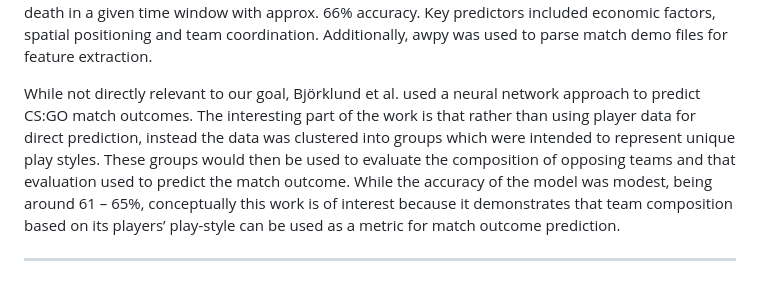
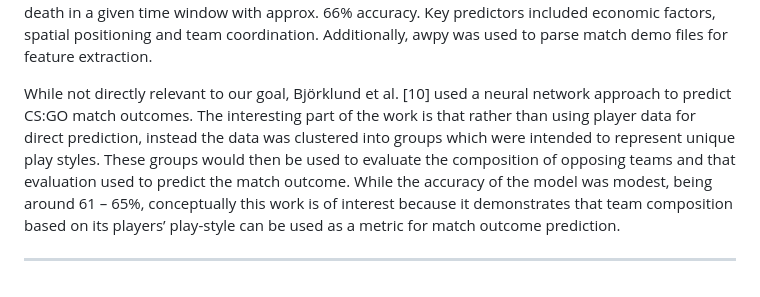
Before and after one commit to 00riddle00/cs2-rop, a Markdown page: DESCRIPTION_PARAMETERS.md, the part around the change. Rendered like a GitHub page.

```diff
--- a/DESCRIPTION_PARAMETERS.md
+++ b/DESCRIPTION_PARAMETERS.md
@@ -138,6 +138,6 @@ There are a few deep-learning solutions to the CS2 round prediction problem that
 
 Xia et al. [9] focused on round win and match win predictions using XGBoost, Logistic regression and Decision tree ML methods. While the data was limited to CS:GO professional matches from 2022 and only the matches happening in the Dust2 map, the results showed that both XGBoost and Logistic regression could be used to effectively predict match wins with approx. 86% accuracy, and player death in a given time window with approx. 66% accuracy. Key predictors included economic factors, spatial positioning and team coordination. Additionally, awpy was used to parse match demo files for feature extraction.
 
-While not directly relevant to our goal, Björklund et al. used a neural network approach to predict CS:GO match outcomes. The interesting part of the work is that rather than using player data for direct prediction, instead the data was clustered into groups which were intended to represent unique play styles. These groups would then be used to evaluate the composition of opposing teams and that evaluation used to predict the match outcome. While the accuracy of the model was modest, being around 61 – 65%, conceptually this work is of interest because it demonstrates that team composition based on its players’ play-style can be used as a metric for match outcome prediction.
+While not directly relevant to our goal, Björklund et al. [10] used a neural network approach to predict CS:GO match outcomes. The interesting part of the work is that rather than using player data for direct prediction, instead the data was clustered into groups which were intended to represent unique play styles. These groups would then be used to evaluate the composition of opposing teams and that evaluation used to predict the match outcome. While the accuracy of the model was modest, being around 61 – 65%, conceptually this work is of interest because it demonstrates that team composition based on its players’ play-style can be used as a metric for match outcome prediction.
 
 ****
```
